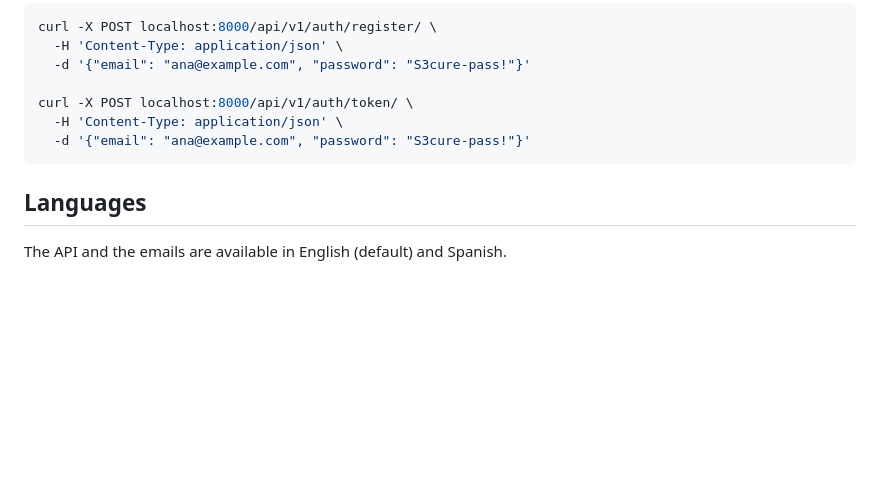
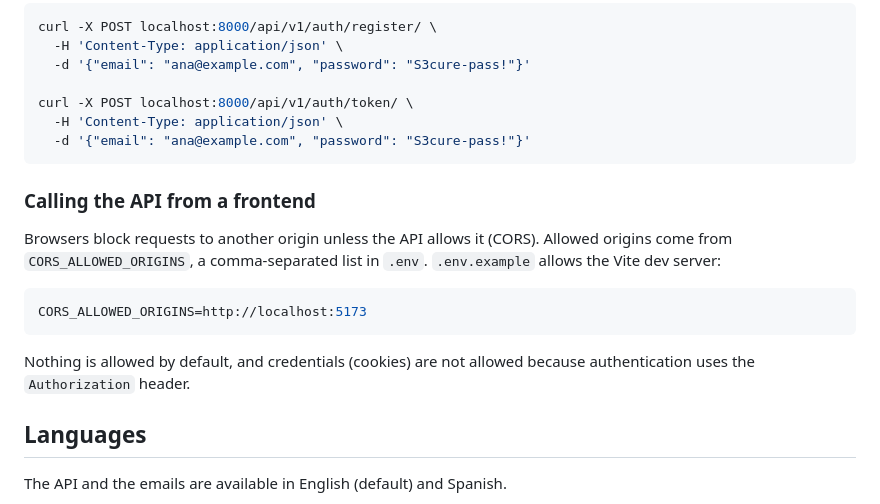
Before and after one commit to SEDEBE/expense-tracker-api, a Markdown page: README.md, the part around the change. Drawn GitHub-style; blank space fills up the shorter version.

Commit message:
docs: explain how to allow a frontend origin with CORS
Co-Authored-By: Claude Opus 5.5 <noreply@anthropic.com>

````diff
--- a/README.md
+++ b/README.md
@@ -109,6 +109,19 @@ curl -X POST localhost:8000/api/v1/auth/token/ \
   -d '{"email": "ana@example.com", "password": "S3cure-pass!"}'
 ```
 
+### Calling the API from a frontend
+
+Browsers block requests to another origin unless the API allows it (CORS). Allowed origins
+come from `CORS_ALLOWED_ORIGINS`, a comma-separated list in `.env`. `.env.example` allows
+the Vite dev server:
+
+```bash
+CORS_ALLOWED_ORIGINS=http://localhost:5173
+```
+
+Nothing is allowed by default, and credentials (cookies) are not allowed because
+authentication uses the `Authorization` header.
+
 ## Languages
 
 The API and the emails are available in English (default) and Spanish.
````
